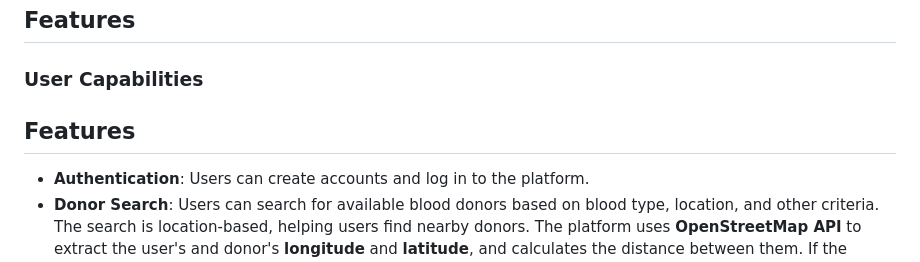
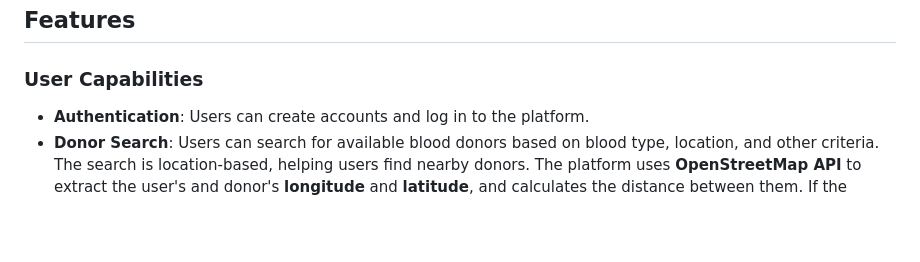
Before and after one commit to AhsanulAnam-Saboj/Rokto-Dorkar, a Markdown page: README.md, the part around the change. GitHub-like rendering; blank space fills up the shorter version.

```diff
--- a/README.md
+++ b/README.md
@@ -12,7 +12,7 @@ For a visual demonstration of **Rokto Dorkar**, you can check out our video demo
 ## Features
 
 ### User Capabilities
-## Features
+
 
 - **Authentication**: Users can create accounts and log in to the platform.
 - **Donor Search**: Users can search for available blood donors based on blood type, location, and other criteria. The search is location-based, helping users find nearby donors. The platform uses **OpenStreetMap API** to extract the user's and donor's **longitude** and **latitude**, and calculates the distance between them. If the distance is within **30 km**, the donor is considered available.
```
